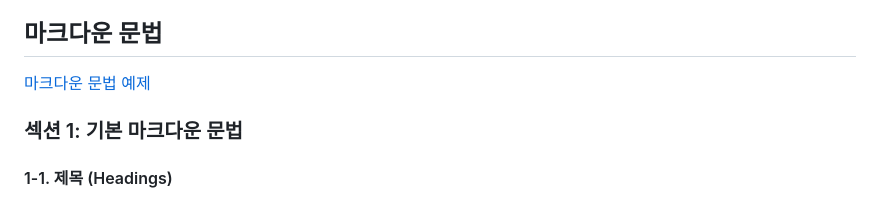
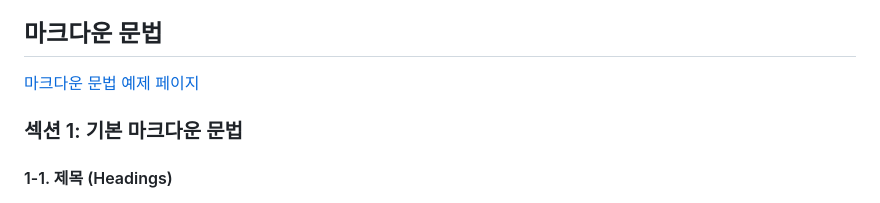
Before and after one commit to OUS-KR/INFJ.KR, a Markdown page: README.md, the part around the change printed below. Rendered like a GitHub page.

```diff
--- a/README.md
+++ b/README.md
@@ -78,7 +78,7 @@
 
 ## 마크다운 문법
 
-[마크다운 문법 예제](https://infj.kr/@infj/articles/md_example)
+[마크다운 문법 예제 페이지](https://infj.kr/@infj/articles/md_example)
 
 ### 섹션 1: 기본 마크다운 문법
 
```
Also changed, not shown: other parts of README.md (+1 -1 lines).
